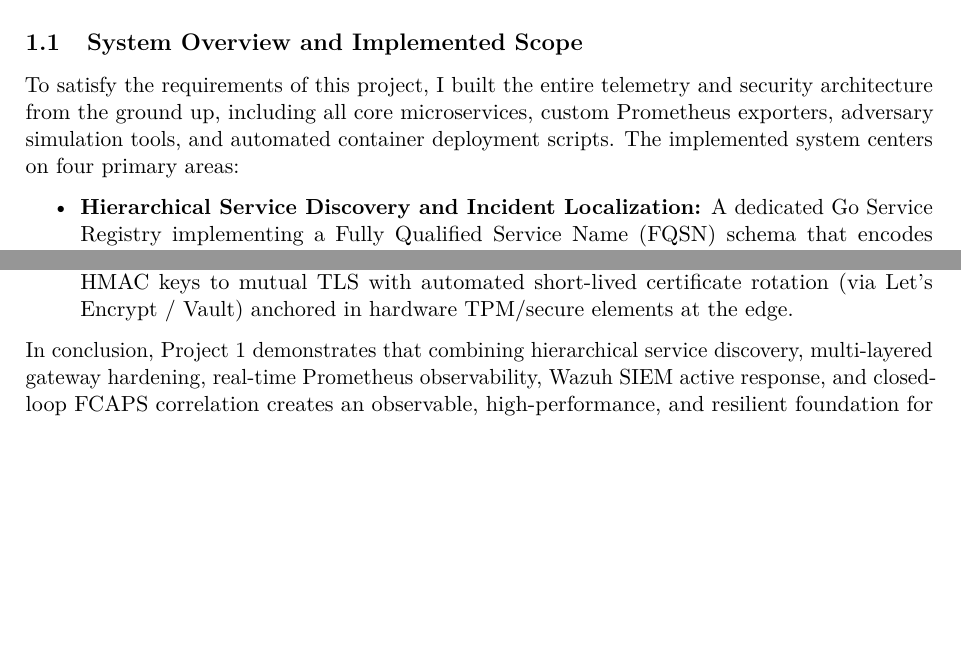
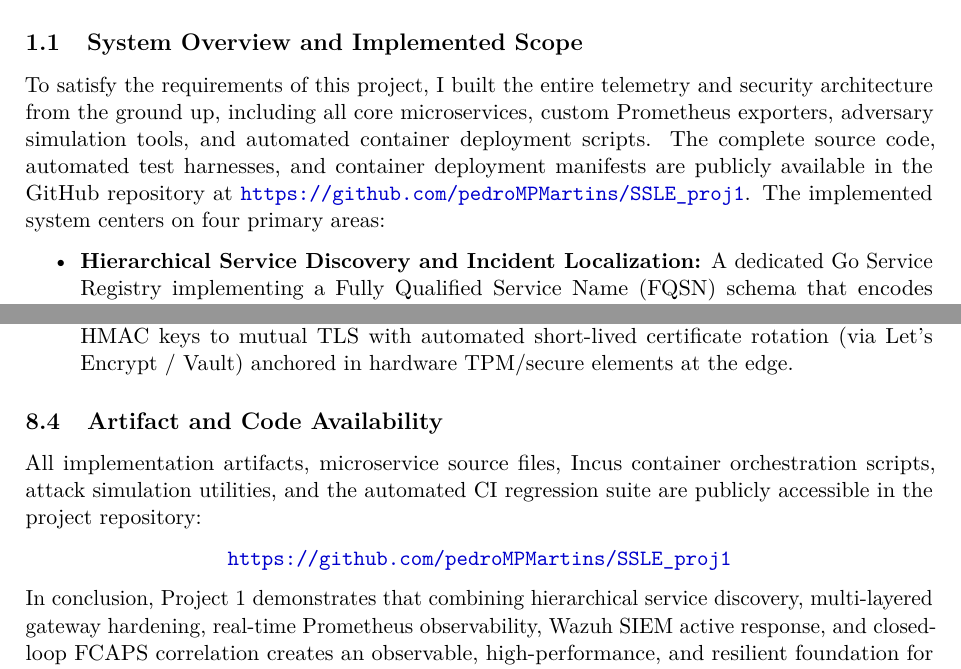
Before and after one commit to pedroMPMartins/SSLE_proj1, a LaTeX paper (report/main.tex, which reads report/sections/01_introduction.tex, report/sections/08_conclusion.tex): two parts of pages 4 and 24 of 24, joined at a grey line, cut so that both start at the same text, the shorter picture padded with empty space. Compiled offline with pdfLaTeX.

Commit message:
Added repository link to the PDF report

```diff
--- a/report/main.tex
+++ b/report/main.tex
@@ -48,7 +48,8 @@
 
 \author{\textbf{Pedro Martins}\\
 Department of Electronics, Telecommunications and Informatics (DETI)\\
-University of Aveiro, Portugal}
+University of Aveiro, Portugal\\[0.3em]
+\small\textbf{Project Repository:} \url{https://github.com/pedroMPMartins/SSLE_proj1}}
 
 \date{\textbf{November 2026}}
 
--- a/report/sections/01_introduction.tex
+++ b/report/sections/01_introduction.tex
@@ -14,7 +14,7 @@ Deploying such systems at scale presents significant architectural and security
 To systematically resolve these challenges, this project presents the end-to-end design, implementation, formal threat modeling, and quantitative evaluation of a hardened, multi-tier SOA telemetry architecture designed for large-scale operation.
 
 \subsection{System Overview and Implemented Scope}
-To satisfy the requirements of this project, I built the entire telemetry and security architecture from the ground up, including all core microservices, custom Prometheus exporters, adversary simulation tools, and automated container deployment scripts. The implemented system centers on four primary areas:
+To satisfy the requirements of this project, I built the entire telemetry and security architecture from the ground up, including all core microservices, custom Prometheus exporters, adversary simulation tools, and automated container deployment scripts. The complete source code, automated test harnesses, and container deployment manifests are publicly available in the GitHub repository at \url{https://github.com/pedroMPMartins/SSLE_proj1}. The implemented system centers on four primary areas:
 \begin{itemize}
     \item \textbf{Hierarchical Service Discovery and Incident Localization:} A dedicated Go Service Registry implementing a Fully Qualified Service Name (FQSN) schema that encodes geographic regions, network zones, physical hosts, and container boundaries, paired with an $O(1)$ incident localization API that directly resolves affected containers and hosts during alerts.
     \item \textbf{Three Syllabus Threat Defenses and Active Responses:} End-to-end defenses against three syllabus-mandated threat vectors: (1) Shellshock RCE detection and threat-intelligence IP blocking via Wazuh SIEM, (2) volumetric DoS throttling using an in-memory token-bucket algorithm and payload clamping, and (3) Route and Signals hijacking mitigation using HMAC-SHA256 integrity signatures and timestamp freshness validation.
--- a/report/sections/08_conclusion.tex
+++ b/report/sections/08_conclusion.tex
@@ -34,4 +34,10 @@ These identified limitations directly establish the roadmap for future work in a
     \item \textbf{Mutual TLS (mTLS) with Hardware Roots of Trust:} Transition from symmetric HMAC keys to mutual TLS with automated short-lived certificate rotation (via Let's Encrypt / Vault) anchored in hardware TPM/secure elements at the edge.
 \end{enumerate}
 
+\subsection{Artifact and Code Availability}
+All implementation artifacts, microservice source files, Incus container orchestration scripts, attack simulation utilities, and the automated CI regression suite are publicly accessible in the project repository:
+\begin{center}
+\url{https://github.com/pedroMPMartins/SSLE_proj1}
+\end{center}
+
 In conclusion, Project 1 demonstrates that combining hierarchical service discovery, multi-layered gateway hardening, real-time Prometheus observability, Wazuh SIEM active response, and closed-loop FCAPS correlation creates an observable, high-performance, and resilient foundation for large-scale distributed systems.
```
Also changed, not shown: report/main.pdf.
